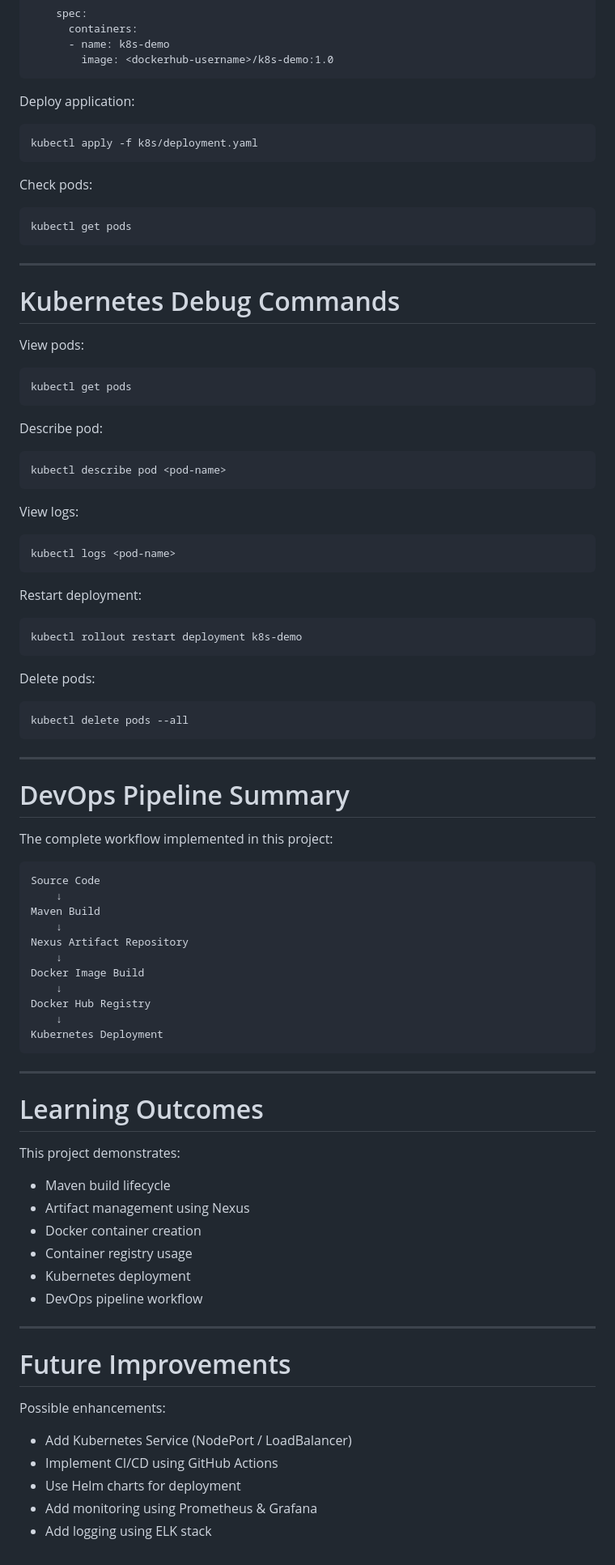
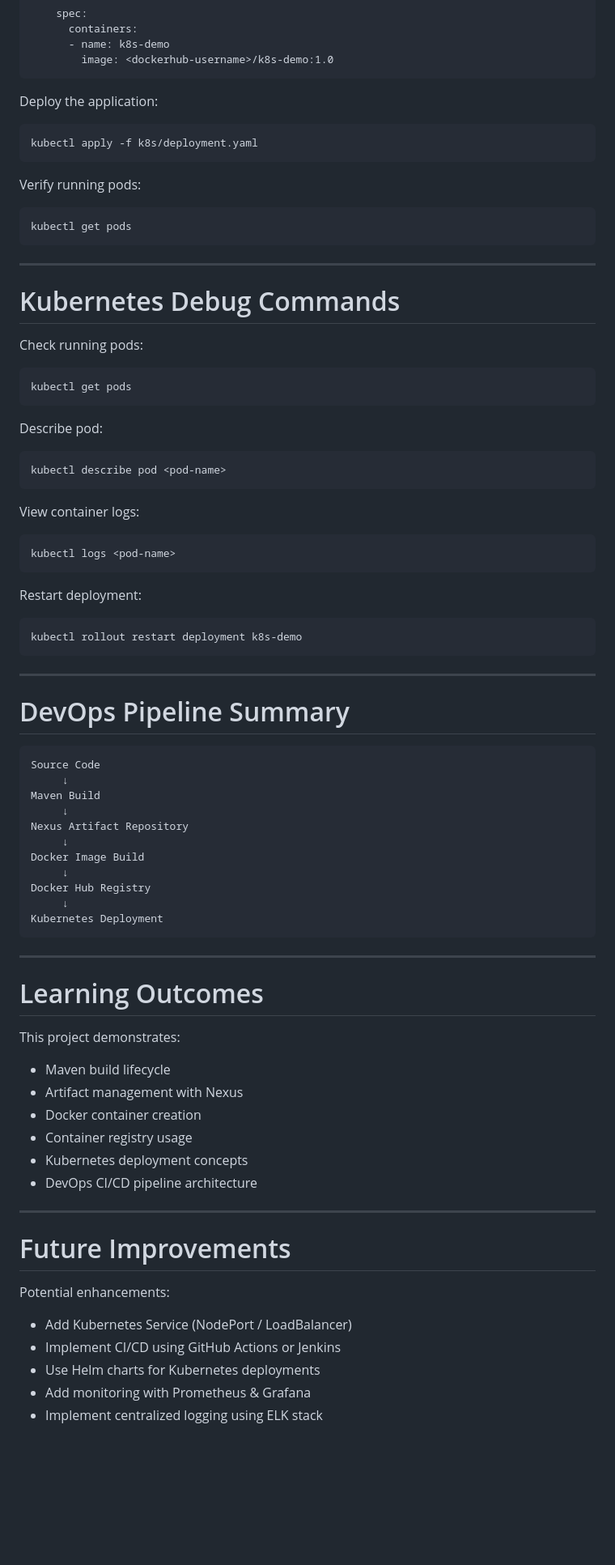
Before and after one commit to MelrickPereira/devops-portfolio, a Markdown page: Kubernetes-Project/k8s-maven-cicd/README.md, the part around one of its changes. Shown at 81% size. Rendered like a GitHub page; blank space fills up the shorter version.

Commit message:
Revise README for improved clarity and detail
Updated README to enhance clarity and detail in project overview, technologies used, and steps for building and deploying the application.

````diff
--- a/Kubernetes-Project/k8s-maven-cicd/README.md
+++ b/Kubernetes-Project/k8s-maven-cicd/README.md
@@ -324,13 +276,13 @@ spec:
         image: <dockerhub-username>/k8s-demo:1.0
 ```
 
-Deploy application:
+Deploy the application:
 
 ```
 kubectl apply -f k8s/deployment.yaml
 ```
 
-Check pods:
+Verify running pods:
 
 ```
 kubectl get pods
@@ -340,7 +292,7 @@ kubectl get pods
 
 # Kubernetes Debug Commands
 
-View pods:
+Check running pods:
 
 ```
 kubectl get pods
@@ -352,7 +304,7 @@ Describe pod:
 kubectl describe pod <pod-name>
 ```
 
-View logs:
+View container logs:
 
 ```
 kubectl logs <pod-name>
@@ -364,29 +316,21 @@ Restart deployment:
 kubectl rollout restart deployment k8s-demo
 ```
 
-Delete pods:
-
-```
-kubectl delete pods --all
-```
-
 ---
 
 # DevOps Pipeline Summary
 
-The complete workflow implemented in this project:
-
 ```
 Source Code
-    ↓
+     ↓
 Maven Build
-    ↓
+     ↓
 Nexus Artifact Repository
-    ↓
+     ↓
 Docker Image Build
-    ↓
+     ↓
 Docker Hub Registry
-    ↓
+     ↓
 Kubernetes Deployment
 ```
 
@@ -397,20 +341,20 @@ Kubernetes Deployment
 This project demonstrates:
 
 * Maven build lifecycle
-* Artifact management using Nexus
+* Artifact management with Nexus
 * Docker container creation
 * Container registry usage
-* Kubernetes deployment
-* DevOps pipeline workflow
+* Kubernetes deployment concepts
+* DevOps CI/CD pipeline architecture
 
 ---
 
 # Future Improvements
 
-Possible enhancements:
+Potential enhancements:
 
 * Add Kubernetes Service (NodePort / LoadBalancer)
-* Implement CI/CD using GitHub Actions
-* Use Helm charts for deployment
-* Add monitoring using Prometheus & Grafana
-* Add logging using ELK stack
+* Implement CI/CD using GitHub Actions or Jenkins
+* Use Helm charts for Kubernetes deployments
+* Add monitoring with Prometheus & Grafana
+* Implement centralized logging using ELK stack
````
Also changed, not shown: other parts of Kubernetes-Project/k8s-maven-cicd/README.md (+50 -98 lines).
